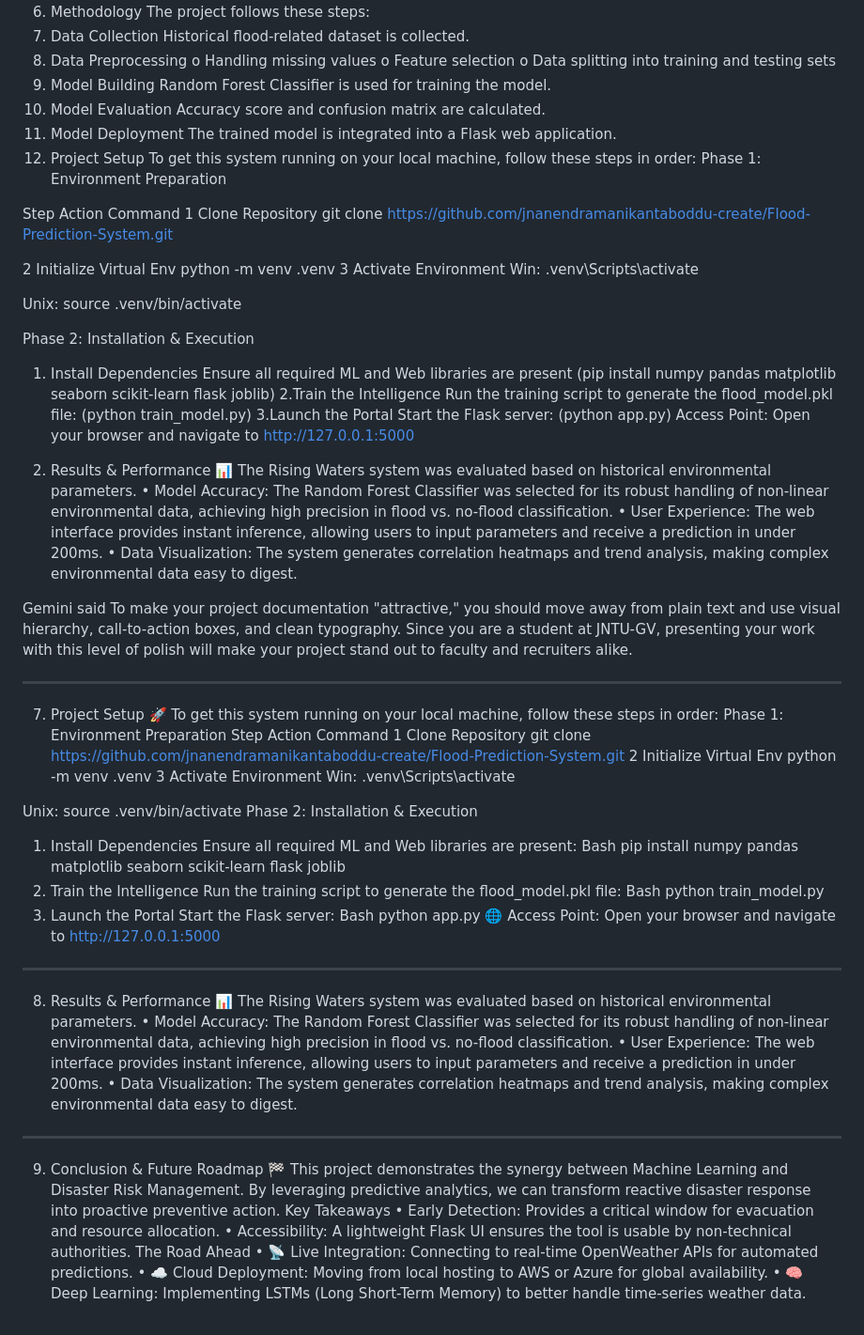
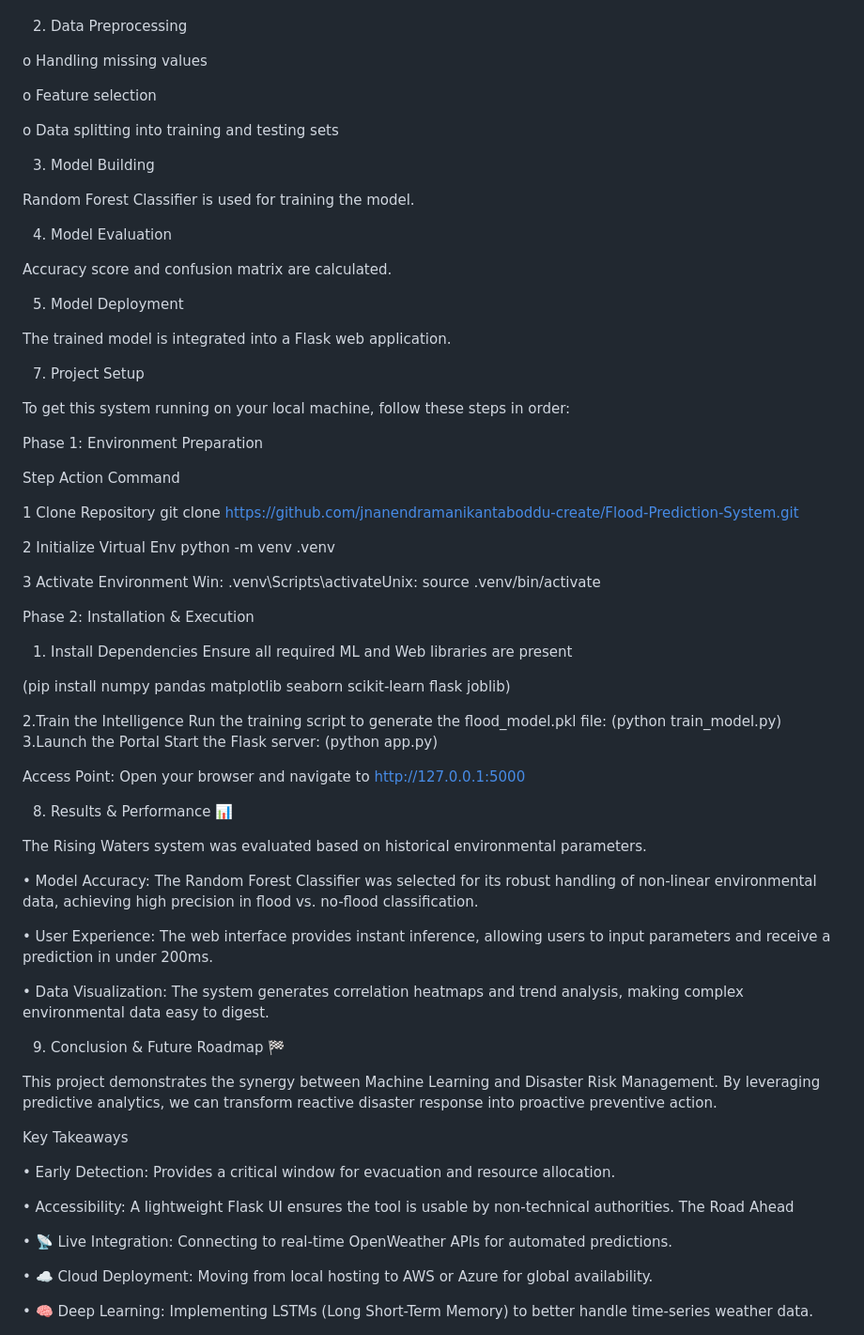
Before and after one commit to jnanendramanikantaboddu-create/Flood-Prediction-System, a Markdown page: README.md, the part around one of its changes. Shown at 94% size. Drawn GitHub-style.

```diff
--- a/README.md
+++ b/README.md
@@ -71,78 +106,72 @@ Historical flood-related dataset is collected.
 o	Handling missing values
+
 o	Feature selection
+
 o	Data splitting into training and testing sets
+
 3.	Model Building
+
 Random Forest Classifier is used for training the model.
+
 4.	Model Evaluation
+
 Accuracy score and confusion matrix are calculated.
+
 5.	Model Deployment
+
 The trained model is integrated into a Flask web application.
+
 7. Project Setup
+
 To get this system running on your local machine, follow these steps in order:
+
 Phase 1: Environment Preparation
 
 Step	Action	Command
+
 1	Clone Repository	git clone https://github.com/jnanendramanikantaboddu-create/Flood-Prediction-System.git
 
+
 2	Initialize Virtual Env	python -m venv .venv
-3	Activate Environment	Win: .venv\Scripts\activate
 
-
-Unix: source .venv/bin/activate
+3	Activate Environment	Win: .venv\Scripts\activateUnix: source .venv/bin/activate
 
 Phase 2: Installation & Execution
+
 1.	Install Dependencies Ensure all required ML and Web libraries are present
+
 (pip install numpy pandas matplotlib seaborn scikit-learn flask joblib)
-         2.Train the Intelligence Run the training script to generate the flood_model.pkl file:
+
+2.Train the Intelligence Run the training script to generate the flood_model.pkl file:
                  (python train_model.py)
-          3.Launch the Portal Start the Flask server:
+3.Launch the Portal Start the Flask server:
                 (python app.py)
-Access Point: Open your browser and navigate to http://127.0.0.1:5000
+
+ Access Point: Open your browser and navigate to http://127.0.0.1:5000
 
 8. Results & Performance 📊
+
 The Rising Waters system was evaluated based on historical environmental parameters.
+
 •	Model Accuracy: The Random Forest Classifier was selected for its robust handling of non-linear environmental data, achieving high precision in flood vs. no-flood classification.
+
 •	User Experience: The web interface provides instant inference, allowing users to input parameters and receive a prediction in under 200ms.
+
 •	Data Visualization: The system generates correlation heatmaps and trend analysis, making complex environmental data easy to digest.
 
-Gemini said
-To make your project documentation "attractive," you should move away from plain text and use visual hierarchy, call-to-action boxes, and clean typography.
-Since you are a student at JNTU-GV, presenting your work with this level of polish will make your project stand out to faculty and recruiters alike.
-________________________________________
-7. Project Setup 🚀
-To get this system running on your local machine, follow these steps in order:
-Phase 1: Environment Preparation
-Step	Action	Command
-1	Clone Repository	git clone https://github.com/jnanendramanikantaboddu-create/Flood-Prediction-System.git
-2	Initialize Virtual Env	python -m venv .venv
-3	Activate Environment	Win: .venv\Scripts\activate
+9. Conclusion & Future Roadmap 🏁
 
+This project demonstrates the synergy between Machine Learning and Disaster Risk Management. By leveraging predictive analytics, we can transform reactive disaster response into proactive preventive action.
 
-Unix: source .venv/bin/activate
-Phase 2: Installation & Execution
-1.	Install Dependencies Ensure all required ML and Web libraries are present:
-Bash
-pip install numpy pandas matplotlib seaborn scikit-learn flask joblib
-2.	Train the Intelligence Run the training script to generate the flood_model.pkl file:
-Bash
-python train_model.py
-3.	Launch the Portal Start the Flask server:
-Bash
-python app.py
-🌐 Access Point: Open your browser and navigate to http://127.0.0.1:5000
-________________________________________
-8. Results & Performance 📊
-The Rising Waters system was evaluated based on historical environmental parameters.
-•	Model Accuracy: The Random Forest Classifier was selected for its robust handling of non-linear environmental data, achieving high precision in flood vs. no-flood classification.
-•	User Experience: The web interface provides instant inference, allowing users to input parameters and receive a prediction in under 200ms.
-•	Data Visualization: The system generates correlation heatmaps and trend analysis, making complex environmental data easy to digest.
-________________________________________
-9. Conclusion & Future Roadmap 🏁
-This project demonstrates the synergy between Machine Learning and Disaster Risk Management. By leveraging predictive analytics, we can transform reactive disaster response into proactive preventive action.
 Key Takeaways
+
 •	Early Detection: Provides a critical window for evacuation and resource allocation.
+
 •	Accessibility: A lightweight Flask UI ensures the tool is usable by non-technical authorities.
 The Road Ahead
+
 •	📡 Live Integration: Connecting to real-time OpenWeather APIs for automated predictions.
+
 •	☁️ Cloud Deployment: Moving from local hosting to AWS or Azure for global availability.
+
 •	🧠 Deep Learning: Implementing LSTMs (Long Short-Term Memory) to better handle time-series weather data.
```
Also changed, not shown: other parts of README.md (+39 -4 lines).
